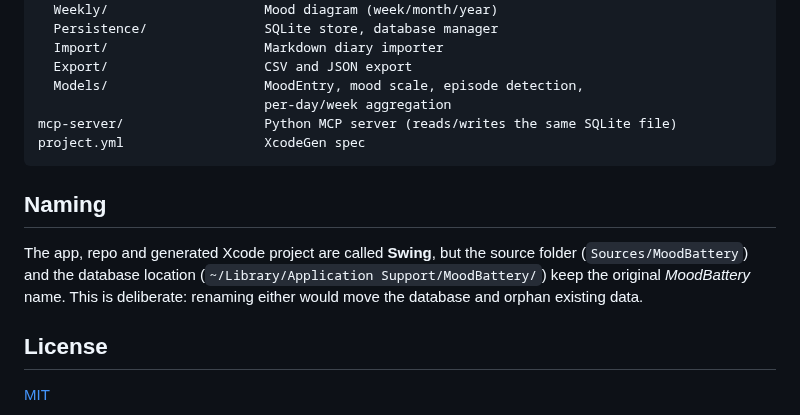
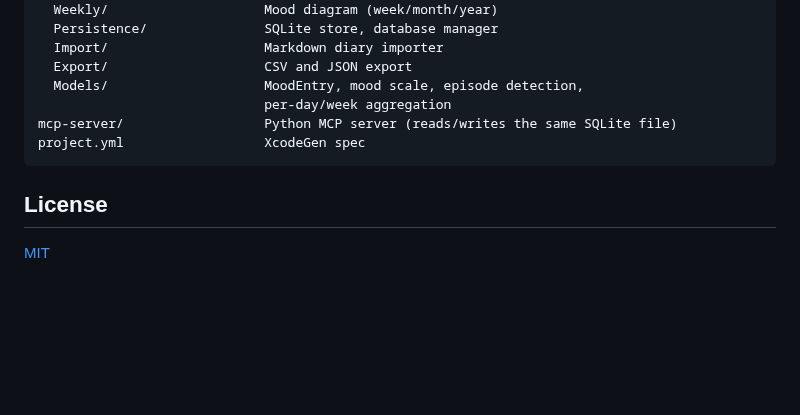
Before and after one commit to Matwojcz/swing, a Markdown page: README.md, the part around the change. GitHub-like rendering; blank space fills up the shorter version.

Commit message:
README: drop naming note
Co-Authored-By: Claude Sonnet 5.5 <noreply@anthropic.com>
Claude-Session: https://claude.ai/code/session_01Q9eK5kijpR6J4eAMCVtdXn

````diff
--- a/README.md
+++ b/README.md
@@ -157,13 +157,6 @@ mcp-server/                  Python MCP server (reads/writes the same SQLite fil
 project.yml                  XcodeGen spec
 ```
 
-## Naming
-
-The app, repo and generated Xcode project are called **Swing**, but the source
-folder (`Sources/MoodBattery`) and the database location (`~/Library/Application
-Support/MoodBattery/`) keep the original *MoodBattery* name. This is
-deliberate: renaming either would move the database and orphan existing data.
-
 ## License
 
 [MIT](LICENSE)
````
